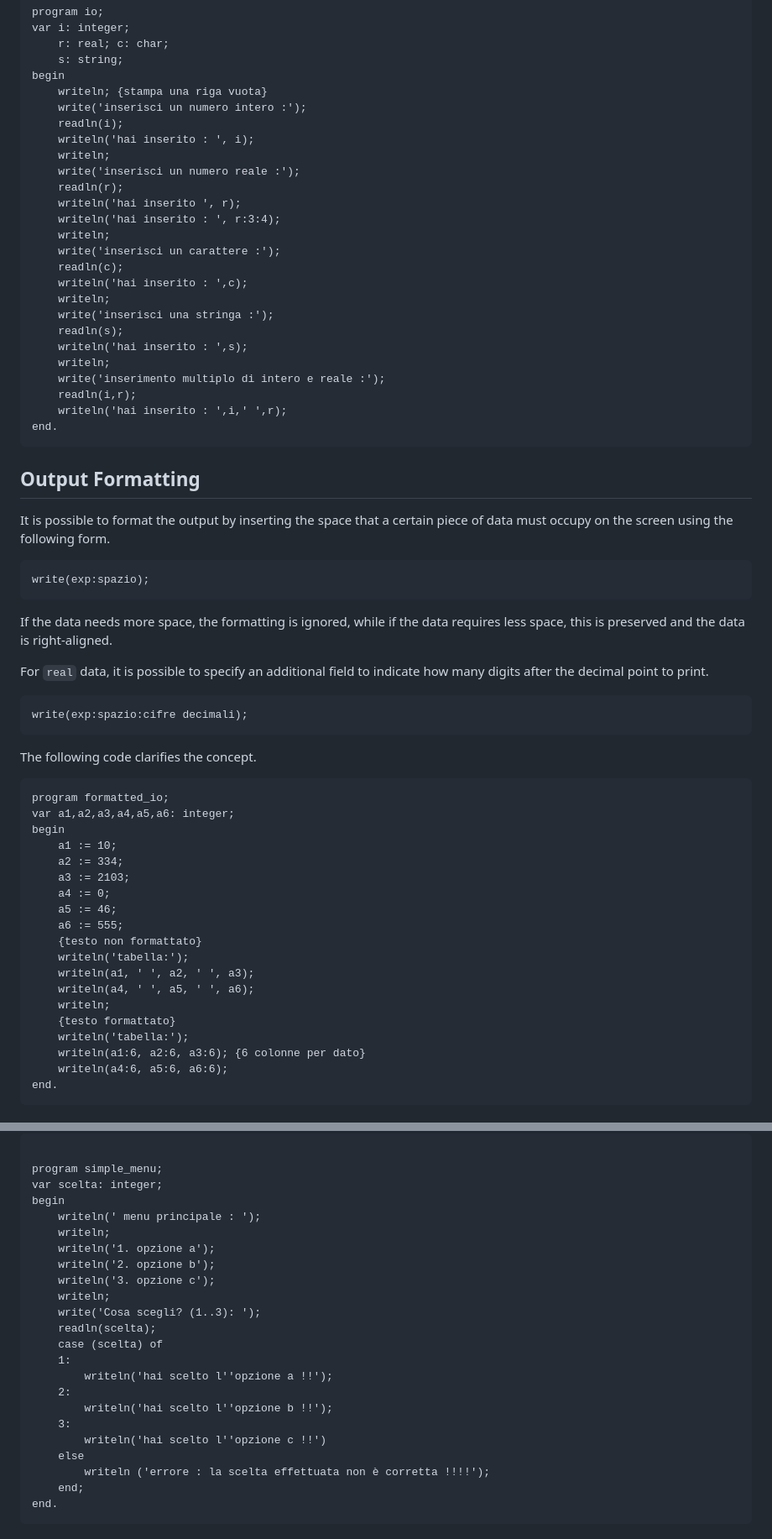
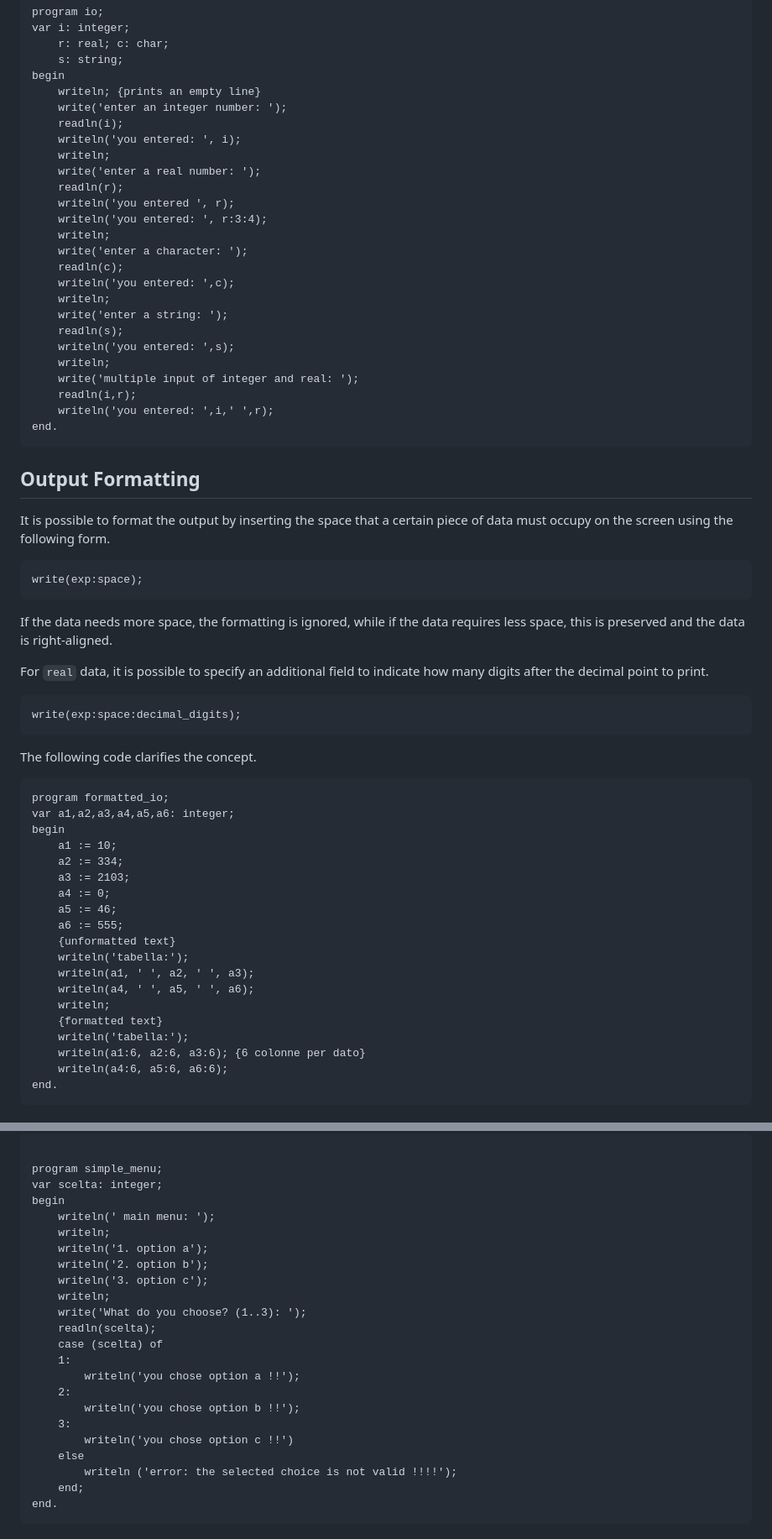
Before and after one commit to mbono/pascal_tutorial, a Markdown page: pascal_tutorial.md, 2 parts joined by grey strips. Shown at 84% size. Drawn GitHub-style.

````diff
--- a/pascal_tutorial.md
+++ b/pascal_tutorial.md
@@ -445,27 +445,27 @@ var i: integer;
 	r: real; c: char;
 	s: string;
 begin
-	writeln; {stampa una riga vuota}
-	write('inserisci un numero intero :');
+	writeln; {prints an empty line}
+	write('enter an integer number: ');
 	readln(i);
-	writeln('hai inserito : ', i);
+	writeln('you entered: ', i);
 	writeln;
-	write('inserisci un numero reale :');
+	write('enter a real number: ');
 	readln(r);
-	writeln('hai inserito ', r);
-	writeln('hai inserito : ', r:3:4);
+	writeln('you entered ', r);
+	writeln('you entered: ', r:3:4);
 	writeln;
-	write('inserisci un carattere :');
+	write('enter a character: ');
 	readln(c);
-	writeln('hai inserito : ',c);
+	writeln('you entered: ',c);
 	writeln;
-	write('inserisci una stringa :');
+	write('enter a string: ');
 	readln(s);
-	writeln('hai inserito : ',s);
+	writeln('you entered: ',s);
 	writeln;
-	write('inserimento multiplo di intero e reale :');
+	write('multiple input of integer and real: ');
 	readln(i,r);
-	writeln('hai inserito : ',i,' ',r);
+	writeln('you entered: ',i,' ',r);
 end.
 ```
 
@@ -475,7 +475,7 @@ It is possible to format the output by inserting the space that a certain piece
 of data must occupy on the screen using the following form.
 
 ```pascal
-write(exp:spazio);
+write(exp:space);
 ```
 
 If the data needs more space, the formatting is ignored, while if the data
@@ -485,7 +485,7 @@ For `real` data, it is possible to specify an additional field to indicate how
 many digits after the decimal point to print.
 
 ```pascal
-write(exp:spazio:cifre decimali);
+write(exp:space:decimal_digits);
 ```
 
 The following code clarifies the concept.
@@ -500,12 +500,12 @@ begin
 	a4 := 0;
 	a5 := 46;
 	a6 := 555;
-	{testo non formattato}
+	{unformatted text}
 	writeln('tabella:');
 	writeln(a1, ' ', a2, ' ', a3);
 	writeln(a4, ' ', a5, ' ', a6);
 	writeln;
-	{testo formattato}
+	{formatted text}
 	writeln('tabella:');
 	writeln(a1:6, a2:6, a3:6); {6 colonne per dato}
 	writeln(a4:6, a5:6, a6:6);
@@ -627,23 +627,23 @@ A simple menu:
 program simple_menu;
 var scelta: integer;
 begin
-	writeln(' menu principale : ');
+	writeln(' main menu: ');
 	writeln;
-	writeln('1. opzione a');
-	writeln('2. opzione b');
-	writeln('3. opzione c');
+	writeln('1. option a');
+	writeln('2. option b');
+	writeln('3. option c');
 	writeln;
-	write('Cosa scegli? (1..3): ');
+	write('What do you choose? (1..3): ');
 	readln(scelta);
 	case (scelta) of
 	1:
-		writeln('hai scelto l''opzione a !!');
+		writeln('you chose option a !!');
 	2:
-		writeln('hai scelto l''opzione b !!');
+		writeln('you chose option b !!');
 	3:
-		writeln('hai scelto l''opzione c !!')
+		writeln('you chose option c !!')
 	else
-		writeln ('errore : la scelta effettuata non è corretta !!!!');
+		writeln ('error: the selected choice is not valid !!!!');
 	end;
 end.
 ```
````
Also changed, not shown: other parts of pascal_tutorial.md (+141 -141 lines).
